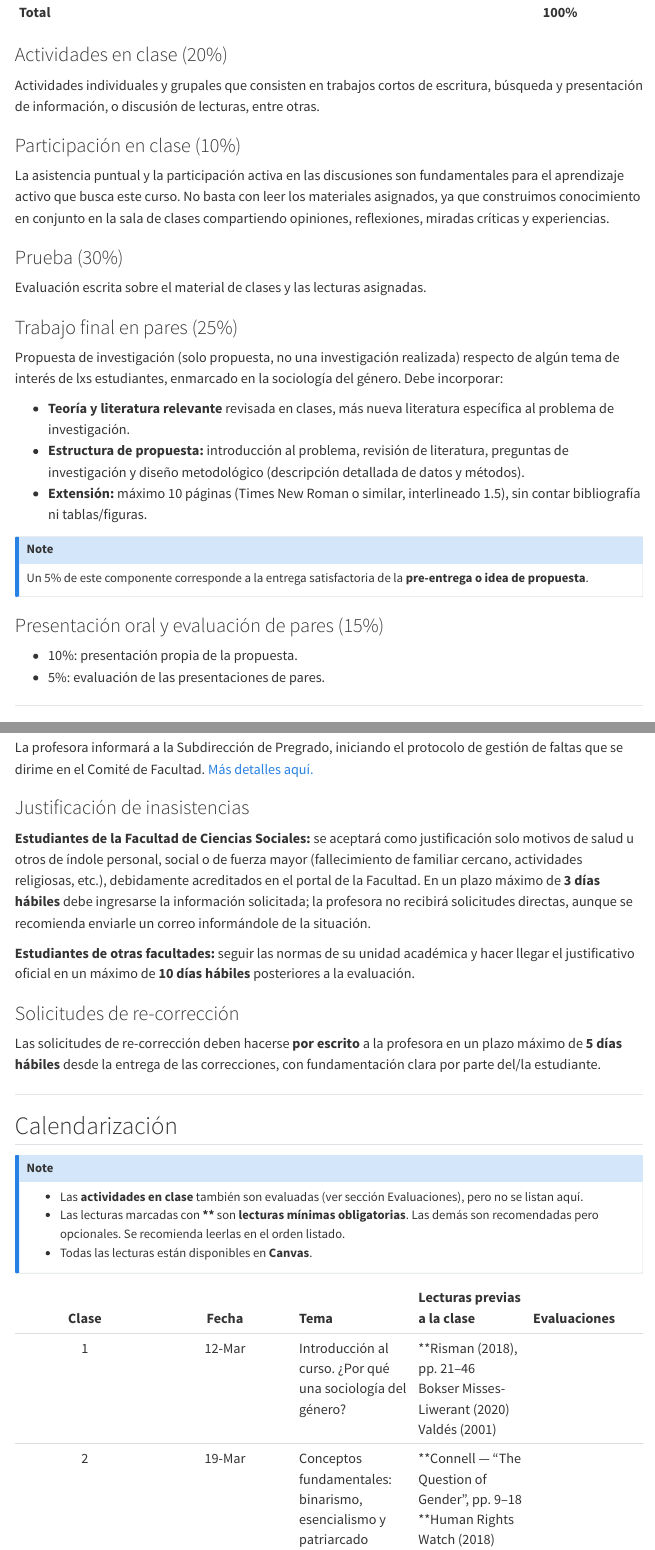
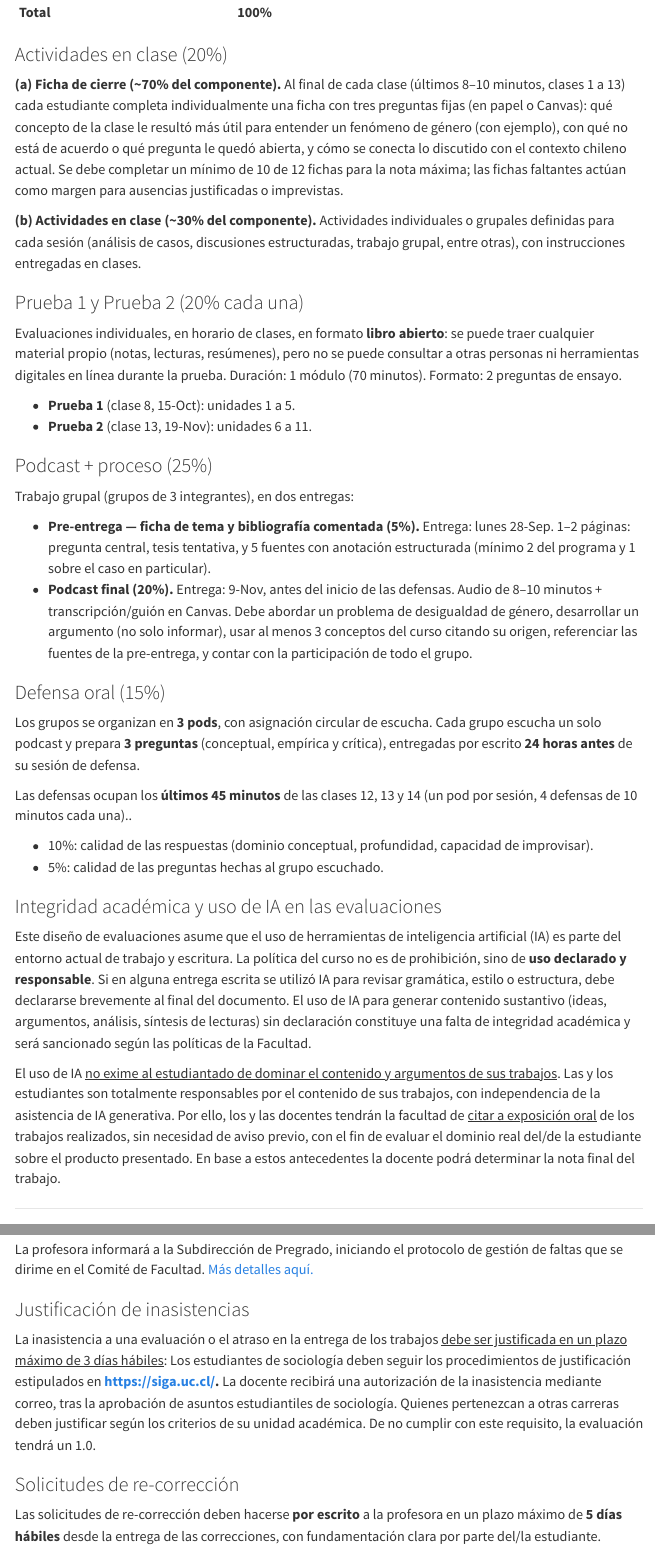
Before and after one commit to taniahutt/sol191, a Quarto document (index.qmd): the page in a window 1100 px wide, from 2060 px down before the commit and from 2300 px down after it, so that both start at the same text, and a second part further down, joined at a grey line. Rendered offline with R 4.5, knitr and Pandoc in place of Quarto, with nearby package versions; menus at the side of the page are left out.

Commit message:
actualizacion programa y subida de lecturas

```diff
--- a/_quarto.yml
+++ b/_quarto.yml
@@ -8,6 +8,8 @@ website:
     left:
       - href: index.qmd
         text: Programa
+      - href: rubricas.qmd
+        text: Rúbricas de evaluación
       # Agrega páginas aquí a medida que crees clases, guías, etc.
       # - href: clases/c01.qmd
       #   text: Clases
--- a/index.qmd
+++ b/index.qmd
@@ -78 +70,0 @@ Este curso provee una comprensión introductoria del género como constructo soc
-| **Total** | **100%** |
@@ -79,43 +82,50 @@ Este curso provee una comprensión introductoria del género como constructo soc
+| **Total** | **100%** |  |  |
 
 ### Actividades en clase (20%)
 
-Actividades individuales y grupales que consisten en trabajos cortos de escritura, búsqueda y presentación de información, o discusión de lecturas, entre otras.
+**(a) Ficha de cierre (\~70% del componente).** Al final de cada clase (últimos 8–10 minutos, clases 1 a 13) cada estudiante completa individualmente una ficha con tres preguntas fijas (en papel o Canvas): qué concepto de la clase le resultó más útil para entender un fenómeno de género (con ejemplo), con qué no está de acuerdo o qué pregunta le quedó abierta, y cómo se conecta lo discutido con el contexto chileno actual. Se debe completar un mínimo de 10 de 12 fichas para la nota máxima; las fichas faltantes actúan como margen para ausencias justificadas o imprevistas.
 
-### Participación en clase (10%)
+**(b) Actividades en clase (\~30% del componente).** Actividades individuales o grupales definidas para cada sesión (análisis de casos, discusiones estructuradas, trabajo grupal, entre otras), con instrucciones entregadas en clases.
 
-La asistencia puntual y la participación activa en las discusiones son fundamentales para el aprendizaje activo que busca este curso. No basta con leer los materiales asignados, ya que construimos conocimiento en conjunto en la sala de clases compartiendo opiniones, reflexiones, miradas críticas y experiencias.
+### Prueba 1 y Prueba 2 (20% cada una)
 
-### Prueba (30%)
+Evaluaciones individuales, en horario de clases, en formato **libro abierto**: se puede traer cualquier material propio (notas, lecturas, resúmenes), pero no se puede consultar a otras personas ni herramientas digitales en línea durante la prueba. Duración: 1 módulo (70 minutos). Formato: 2 preguntas de ensayo.
 
-Evaluación escrita sobre el material de clases y las lecturas asignadas.
+- **Prueba 1** (clase 8, 15-Oct): unidades 1 a 5.
+- **Prueba 2** (clase 13, 19-Nov): unidades 6 a 11.
 
-### Trabajo final en pares (25%)
+### Podcast + proceso (25%)
 
-Propuesta de investigación (solo propuesta, no una investigación realizada) respecto de algún tema de interés de lxs estudiantes, enmarcado en la sociología del género. Debe incorporar:
+Trabajo grupal (grupos de 3 integrantes), en dos entregas:
 
-- **Teoría y literatura relevante** revisada en clases, más nueva literatura específica al problema de investigación.
-- **Estructura de propuesta:** introducción al problema, revisión de literatura, preguntas de investigación y diseño metodológico (descripción detallada de datos y métodos).
-- **Extensión:** máximo 10 páginas (Times New Roman o similar, interlineado 1.5), sin contar bibliografía ni tablas/figuras.
+- **Pre-entrega — ficha de tema y bibliografía comentada (5%).** Entrega: lunes 28-Sep. 1–2 páginas: pregunta central, tesis tentativa, y 5 fuentes con anotación estructurada (mínimo 2 del programa y 1 sobre el caso en particular).
+- **Podcast final (20%).** Entrega: 9-Nov, antes del inicio de las defensas. Audio de 8–10 minutos + transcripción/guión en Canvas. Debe abordar un problema de desigualdad de género, desarrollar un argumento (no solo informar), usar al menos 3 conceptos del curso citando su origen, referenciar las fuentes de la pre-entrega, y contar con la participación de todo el grupo.
 
-::: {.callout-note}
-Un 5% de este componente corresponde a la entrega satisfactoria de la **pre-entrega o idea de propuesta**.
-:::
+### Defensa oral (15%)
 
-### Presentación oral y evaluación de pares (15%)
+Los grupos se organizan en **3 pods**, con asignación circular de escucha. Cada grupo escucha un solo podcast y prepara **3 preguntas** (conceptual, empírica y crítica), entregadas por escrito **24 horas antes** de su sesión de defensa.
 
-- 10%: presentación propia de la propuesta.
-- 5%: evaluación de las presentaciones de pares.
+Las defensas ocupan los **últimos 45 minutos** de las clases 12, 13 y 14 (un pod por sesión, 4 defensas de 10 minutos cada una)..
 
----
+- 10%: calidad de las respuestas (dominio conceptual, profundidad, capacidad de improvisar).
+- 5%: calidad de las preguntas hechas al grupo escuchado.
+
+### Integridad académica y uso de IA en las evaluaciones
+
+Este diseño de evaluaciones asume que el uso de herramientas de inteligencia artificial (IA) es parte del entorno actual de trabajo y escritura. La política del curso no es de prohibición, sino de **uso declarado y responsable**. Si en alguna entrega escrita se utilizó IA para revisar gramática, estilo o estructura, debe declararse brevemente al final del documento. El uso de IA para generar contenido sustantivo (ideas, argumentos, análisis, síntesis de lecturas) sin declaración constituye una falta de integridad académica y será sancionado según las políticas de la Facultad.
+
+El uso de IA [no exime al estudiantado de dominar el contenido y argumentos de sus trabajos]{.underline}. Las y los estudiantes son totalmente responsables por el contenido de sus trabajos, con independencia de la asistencia de IA generativa. Por ello, los y las docentes tendrán la facultad de [citar a exposición oral]{.underline} de los trabajos realizados, sin necesidad de aviso previo, con el fin de evaluar el dominio real del/de la estudiante sobre el producto presentado. En base a estos antecedentes la docente podrá determinar la nota final del trabajo.
+
+------------------------------------------------------------------------
 
 ## Políticas del curso
 
 ### Buenas prácticas
 
-1. **Preparación antes de clase:** lectura profunda y reflexiva de los materiales asignados.
-2. **Profesionalismo y compromiso:** la asistencia y puntualidad son fundamentales. El mayor aprendizaje ocurre en sala de clases, cuando reflexionamos, aplicamos y extendemos lo leído.
-3. **Uso de pantallas:** se espera que mantengan celulares y computadores en silencio y guardados, a menos que sean necesarios para alguna actividad.
-4. **Participación:** para tener discusiones fructíferas, debemos escuchar de manera atenta y contribuir con ideas, preguntas y reflexiones. La sala de clases debe ser un lugar seguro donde **siempre prime el respeto hacia las demás personas.**
+1.  **Preparación antes de clase:** lectura profunda y reflexiva de los materiales asignados.
+2.  **Profesionalismo y compromiso:** la asistencia y puntualidad son fundamentales. El mayor aprendizaje ocurre en sala de clases, cuando reflexionamos, aplicamos y extendemos lo leído.
+3.  **Uso de pantallas:** se espera que mantengan celulares y computadores en silencio y guardados, a menos que sean necesarios para alguna actividad.
+4.  **Participación:** para tener discusiones fructíferas, debemos escuchar de manera atenta y contribuir con ideas, preguntas y reflexiones. La sala de clases debe ser un lugar seguro donde **siempre prime el respeto hacia las demás personas.**
 
 ### Integridad académica
 
@@ -125,24 +135,20 @@ La profesora informará a la Subdirección de Pregrado, iniciando el protocolo d
 
 ### Justificación de inasistencias
 
-**Estudiantes de la Facultad de Ciencias Sociales:** se aceptará como justificación solo motivos de salud u otros de índole personal, social o de fuerza mayor (fallecimiento de familiar cercano, actividades religiosas, etc.), debidamente acreditados en el portal de la Facultad. En un plazo máximo de **3 días hábiles** debe ingresarse la información solicitada; la profesora no recibirá solicitudes directas, aunque se recomienda enviarle un correo informándole de la situación.
-
-**Estudiantes de otras facultades:** seguir las normas de su unidad académica y hacer llegar el justificativo oficial en un máximo de **10 días hábiles** posteriores a la evaluación.
+La inasistencia a una evaluación o el atraso en la entrega de los trabajos [debe ser justificada en un plazo máximo de 3 días hábiles]{.underline}: Los estudiantes de sociología deben seguir los procedimientos de justificación estipulados en **https://siga.uc.cl/.** La docente recibirá una autorización de la inasistencia mediante correo, tras la aprobación de asuntos estudiantiles de sociología. Quienes pertenezcan a otras carreras deben justificar según los criterios de su unidad académica. De no cumplir con este requisito, la evaluación tendrá un 1.0.
 
 ### Solicitudes de re-corrección
 
 Las solicitudes de re-corrección deben hacerse **por escrito** a la profesora en un plazo máximo de **5 días hábiles** desde la entrega de las correcciones, con fundamentación clara por parte del/la estudiante.
 
----
+------------------------------------------------------------------------
 
 ## Calendarización
 
-::: {.callout-note}
-- Las **actividades en clase** también son evaluadas (ver sección Evaluaciones), pero no se listan aquí.
+::: callout-note
+- Las **actividades en clase** (fichas de cierre) también son evaluadas (ver sección Evaluaciones), pero no se listan clase a clase aquí.
 - Las lecturas marcadas con **\*\*** son **lecturas mínimas obligatorias**. Las demás son recomendadas pero opcionales. Se recomienda leerlas en el orden listado.
 - Todas las lecturas están disponibles en **Canvas**.
 :::
 
 | Clase | Fecha | Tema | Lecturas previas a la clase | Evaluaciones |
-|:---:|:---:|:---|:---|:---|
-| 1 | 12-Mar | Introducción al curso. ¿Por qué una sociología del género? | \*\*Risman (2018), pp. 21–46 <br> Bokser Misses-Liwerant (2020) <br> Valdés (2001) | |
--- /dev/null
+++ b/rubricas.qmd
@@ -0,0 +1,225 @@
+---
+title: "Rúbricas de evaluación"
+subtitle: "SOL191 · Sociología del Género · Segundo Semestre 2026"
+lang: es
+format:
+  html:
+    toc: true
+    toc-depth: 3
+    toc-title: "Componentes"
+---
+
+::: {.callout-note}
+Este documento contiene las rúbricas y logística detallada de cada componente de evaluación. Para las ponderaciones generales y el calendario del curso, ver el [programa](index.qmd).
+:::
+
+## Resumen
+
+| Componente | Ponderación | Formato | Momento |
+|:---|:---:|:---|:---|
+| Actividades en clase | 20% | Ficha de cierre + actividades | Clases 1–13 |
+| Prueba 1 | 20% | Ensayo reflexivo, libro abierto | Clase 8 (15-Oct, en sala) |
+| Prueba 2 | 20% | Ensayo reflexivo, libro abierto | Clase 13 (19-Nov, en sala) |
+| Podcast + proceso | 25% | Audio + pre-entrega | Pre-entrega: 27-Sep · Podcast: 8-Nov |
+| Defensa oral | 15% | Oral presencial | Clases 12–14 (12, 19 y 26-Nov) |
+| **Total** | **100%** | | |
+
+---
+
+## 1. Actividades en clase — 20%
+
+### Descripción
+
+Las actividades en clase tienen dos componentes:
+
+**(A) Ficha de cierre (~70% del componente)**
+
+Al final de cada clase (últimos 8–10 minutos, clases 1 a 13), cada estudiante completa una ficha individual con tres preguntas fijas. Las fichas pueden responderse en papel o a través de Canvas. Se deben completar **mínimo 10 de 12 fichas** para obtener la nota máxima en este componente — las fichas no entregadas actúan como margen para ausencias justificadas o imprevistas.
+
+Las tres preguntas son siempre las mismas:
+
+1. ¿Qué concepto de la lectura o discusión de hoy te parece más útil para entender un fenómeno de género? Da un ejemplo concreto.
+2. ¿Con qué no estás de acuerdo, o qué pregunta te quedó sin responder?
+3. ¿Cómo se conecta lo discutido hoy con algo del contexto chileno actual?
+
+**(B) Actividades grupales o individuales en clase (~30% del componente)**
+
+Actividades diseñadas para cada clase: análisis de artefactos culturales, discusiones estructuradas, termómetro de actitudes, trabajo grupal, entre otras. Las instrucciones específicas se entregan en clases.
+
+### Rúbrica — Ficha de cierre
+
+| Nivel | Descripción | Puntaje |
+|:---|:---|:---:|
+| **Completa** | Las tres preguntas respondidas con sustancia mínima; al menos una referencia explícita al contenido de la clase o la lectura del día | 1 pt |
+| **Parcial** | Solo 1–2 preguntas respondidas, o respuestas muy superficiales sin conexión con el contenido | 0.5 pt |
+| **No entregada** | No presentó o entregó en blanco | 0 pt |
+
+Puntaje total fichas: 10 fichas × 1 pt = 10 pts (escala interna, proporcional al 70% del componente).
+
+### Rúbrica — Actividades en clase
+
+| Nivel | Descripción | Puntaje |
+|:---|:---|:---:|
+| **Completa y sustantiva** | Participa activamente y entrega el producto solicitado con calidad mínima esperada | 1 pt |
+| **Incompleta** | Entrega parcial o participación mínima | 0.5 pt |
+| **No realizada** | No participa o no entrega | 0 pt |
+
+---
+
+## 2 y 3. Pruebas 1 y 2 — 20% cada una
+
+### Descripción
+
+Ambas pruebas se realizan **en sala, con todo el material que el/la estudiante desee traer**: notas propias, lecturas impresas o en dispositivo personal, resúmenes. No se permite consultar a otras personas ni herramientas digitales en línea (internet, IA) durante la prueba.
+
+- **Duración:** 1 módulo (70 minutos)
+- **Formato:** 2 preguntas de ensayo-reflexión (50 puntos cada una)
+
+Una de las dos preguntas incluye un **caso presentado el día de la prueba** — un fragmento de noticia, dato estadístico, imagen o extracto de entrevista — que el/la estudiante no pudo ver previamente, y que debe analizar aplicando herramientas teóricas del curso. Esto hace cada prueba única e irreproducible.
+
+**Cobertura y fecha:**
+
+- **Prueba 1** — clase 8, **15 de octubre**. Unidades 1 a 5: conceptos fundamentales, explicaciones de la desigualdad, interacciones, instituciones, sistema multinivel e interseccionalidad.
+- **Prueba 2** — clase 13, **19 de noviembre**. Unidades 6 a 11: feminidades, masculinidades, relaciones socioafectivas, trabajo, familia, violencia de género y sexualidad.
+
+### Rúbrica — Cada pregunta de ensayo (50 pts)
+
+| Criterio | Excelente (100%) | Suficiente (65%) | Insuficiente (30%) | Ponderación |
+|:---|:---|:---|:---|:---:|
+| **Uso de conceptos del curso** | Usa 2 o más conceptos correctamente, con definición implícita clara y aplicación precisa al problema | Usa conceptos pero con imprecisiones o sin desarrollar su significado | Menciona conceptos sin aplicarlos o los usa incorrectamente | 30% |
+| **Argumento y estructura** | Tesis clara, desarrollada con evidencia y lógica consistente de principio a fin | Argumento presente pero no desarrollado completamente, o con inconsistencias | Sin argumento claro; solo descripción o lista de ideas | 30% |
+| **Conexión entre lecturas** | Conecta explícitamente 2 o más lecturas o autores/as del curso | Menciona al menos una lectura con conexión relevante al argumento | No referencia lecturas del curso, o las menciona sin relevancia | 25% |
+| **Análisis del caso presentado** | Aplica las herramientas teóricas al caso con profundidad y especificidad | Describe el caso pero el análisis teórico es superficial | No conecta el caso con el marco teórico del curso | 15% |
+
+> **Nota sobre el formato libro abierto:** quien no leyó puede copiar definiciones del texto pero no puede aplicarlas al caso del día ni construir un argumento coherente. El material abierto desplaza la evaluación desde la memorización hacia la comprensión y la aplicación, que son las competencias centrales del curso.
+
+---
+
+## 4. Podcast + proceso — 25%
+
+Los grupos son de **3 integrantes**. El proyecto se desarrolla en dos entregas: una preliminar de proceso (5%) y el podcast final (20%).
+
+### 4a. Pre-entrega: Ficha de tema y bibliografía comentada — 5%
+
+**Cuándo:** domingo **27 de septiembre** (después de la clase 5, 24-Oct — Instituciones generizadas).
+
+**Extensión:** 1–2 páginas.
+
+**Contenido obligatorio:**
+
+1. **Pregunta central del podcast** (1 oración exacta y acotada — no un tema general)
+2. **Tesis o argumento tentativo** (2–3 oraciones que indiquen qué van a argumentar, no solo qué van a describir)
+3. **5 fuentes con anotación estructurada:** para cada una, un párrafo que responda: *"¿Qué dice específicamente este/a autor/a que es relevante para nuestra pregunta, y qué limitación o sesgo tiene?"*
+
+**Requisitos mínimos de fuentes:**
+
+- Al menos 2 fuentes del syllabus del curso
+- Al menos 1 fuente sobre el caso chileno o latinoamericano
+
+La ayudantía del **23 de septiembre** está dedicada a apoyar la elección de tema y bibliografía antes de esta entrega.
+
+### Rúbrica — Pre-entrega (5 pts)
+
+| Criterio | Descripción | Pts |
+|:---|:---|:---:|
+| Pregunta central | Clara, acotada y formulada como pregunta real (no como tema genérico) | 1 |
+| Tesis | Presenta un argumento tentativo, no solo anuncia un tema | 1 |
+| Calidad de las anotaciones | Van más allá del resumen: identifican la relevancia específica para *esta* pregunta y señalan al menos una limitación por fuente | 2 |
+| Cumplimiento de requisitos | Incluye 2+ fuentes del curso y 1+ fuente LATAM/Chile | 1 |
+
+---
+
+### 4b. Podcast — 20%
+
+**Cuándo:** domingo **8 de noviembre**, antes del inicio de las defensas (clase 12, 12 de noviembre). Se comparte con el pod correspondiente apenas se recibe, para que cada grupo tenga tiempo de escuchar y preparar sus preguntas antes de su sesión de defensa (ver [logística de pods](#organización-en-pods) más abajo).
+
+**Formato:** archivo de audio, 8–10 minutos. Junto con el audio, deben entregar en Canvas la **transcripción o guión** del podcast.
+
+**Requisitos de contenido:**
+
+- El podcast aborda un problema de desigualdad de género **anclado en Chile o Latinoamérica**
+- Desarrolla un **argumento central** (no es un reportaje informativo ni una presentación de tema)
+- Usa **al menos 3 conceptos del curso** correctamente, citando su origen de forma explícita (ej.: *"lo que Risman llama estructura de género..."*, *"en términos de Acker, el trabajador ideal..."*)
+- Las fuentes de la bibliografía comentada deben aparecer referenciadas en el podcast
+- Todos los integrantes del grupo participan de forma audible
+
+La ayudantía del **4 de noviembre** está dedicada a producción/edición del podcast y a la preparación de preguntas para la defensa.
+
+### Rúbrica — Podcast (20 pts)
+
+| Criterio | Excelente | Suficiente | Insuficiente | Pts |
+|:---|:---|:---|:---|:---:|
+| **Argumento** | Tesis clara, desarrollada a lo largo del podcast y con cierre consistente | Argumento presente pero no desarrollado, o se pierde en el camino | Solo descripción o información; sin postura ni conclusión | /6 |
+| **Uso de conceptos del curso** | 3 o más conceptos usados correcta y precisamente, con cita explícita de autores/as | 2 conceptos con algunas imprecisiones | 1 o menos, o usados incorrectamente | /6 |
+| **Fuentes y evidencia** | Las fuentes de la bibliografía aparecen integradas con datos o argumentos concretos | Fuentes mencionadas pero sin integración sustantiva al argumento | No citan fuentes, o no coinciden con las declaradas en la pre-entrega | /4 |
+| **Pertinencia LATAM/Chile** | El caso chileno o latinoamericano es central al argumento, no decorativo | Mencionado pero no desarrollado con profundidad | Ausente o tratado de forma genérica | /2 |
+| **Claridad y producción** | Fluido, bien organizado; todos los integrantes contribuyen de forma equilibrada | Aceptable, con algunas partes confusas o desequilibradas | Difícil de seguir, o la participación es muy desigual | /2 |
+
+---
+
+## 5. Defensa oral — 15%
+
+### Descripción general
+
+La defensa oral evalúa la comprensión profunda del podcast propio (respondiendo) y la capacidad de análisis crítico del trabajo ajeno (preguntando).
+
+### Organización en pods
+
+Los 12 grupos se organizan en **pods de 4 grupos** (3 pods). La asignación de escucha dentro de cada pod es **circular**: el grupo A escucha a B, B escucha a C, C escucha a D, D escucha a A. Cada grupo escucha y prepara preguntas para **un solo podcast**.
+
+Los podcasts se comparten vía Canvas apenas se reciben (8 de noviembre), inmediatamente después del cierre de la entrega, para que cada grupo tenga tiempo de escuchar y preparar sus preguntas.
+
+### Preparación de preguntas
+
+Cada grupo prepara **exactamente 3 preguntas** para el podcast que le fue asignado. Las preguntas deben ser de tres tipos distintos y obligatorios:
+
+| Tipo | Descripción | Ejemplo |
+|:---|:---|:---|
+| **Conceptual** | Cuestiona la elección o el uso de un concepto teórico | "¿Por qué usaron el concepto de interseccionalidad y no el de régimen de desigualdad de Acker para analizar este caso?" |
+| **Empírica** | Interroga la evidencia o los datos usados | "¿Qué evidencia respalda su afirmación de que X ocurre en Chile? ¿Existen datos locales sobre esto?" |
+| **Crítica** | Identifica un contraargumento o una limitación no considerada | "¿Cómo responderían a la objeción de que Z se explica por factores económicos y no de género?" |
+
+Las preguntas se entregan por escrito a la profesora **24 horas antes** de la sesión de defensa correspondiente:
+
+| Pod | Sesión de defensa | Preguntas por escrito antes de |
+|:---:|:---|:---|
+| Pod 1 | Clase 12 — jueves 12-Nov | miércoles 11-Nov |
+| Pod 2 | Clase 13 — jueves 19-Nov | miércoles 18-Nov |
+| Pod 3 | Clase 14 — jueves 26-Nov | miércoles 25-Nov |
+
+### Logística: 3 sesiones de 45 minutos
+
+Las defensas usan los **últimos 45 minutos de las clases 12, 13 y 14** (un pod por sesión). Cada defensa dentro del pod dura **10 minutos**:
+
+| Momento | Duración | Quién |
+|:---|:---:|:---|
+| Presentación brevísima del argumento central del podcast | 1 min | Grupo productor |
+| Preguntas del grupo interrogador + respuestas | 7 min | Grupo interrogador pregunta; grupo productor responde sin notas |
+| Comentario de la profesora | 2 min | Profesora |
+
+4 defensas × 10 min = 40 min por sesión (5 min de margen).
+
+### Rúbrica — Respondiendo preguntas (10%)
+
+| Criterio | Excelente | Suficiente | Insuficiente | Pts |
+|:---|:---|:---|:---|:---:|
+| **Dominio conceptual** | Responden con precisión usando vocabulario del curso; demuestran que comprenden los conceptos que usaron | Responden correctamente pero de forma vaga o sin vocabulario teórico | No pueden responder, o usan conceptos incorrectamente | /4 |
+| **Profundidad argumentativa** | Desarrollan la respuesta con evidencia y razonamiento propio; van más allá de lo que estaba en el podcast | Respuesta correcta pero superficial; repiten el podcast sin agregar | Respuesta evasiva, incorrecta, o no relacionada con la pregunta | /4 |
+| **Capacidad de improvisar** | Responden preguntas inesperadas sin evasión, demostrando comprensión genuina | Responden parcialmente o necesitan reformulación de la pregunta | No pueden responder sin guión, o evaden sistemáticamente | /2 |
+
+### Rúbrica — Haciendo preguntas (5%)
+
+| Criterio | Excelente | Suficiente | Insuficiente | Pts |
+|:---|:---|:---|:---|:---:|
+| **Calidad de las preguntas** | Las 3 preguntas son sustantivas, corresponden a los tipos requeridos, y evidencian escucha crítica del podcast | 2 preguntas sustantivas y 1 genérica; o no todos los tipos están presentes | Preguntas superficiales que podrían hacerse sin haber escuchado el podcast | /3 |
+| **Engagement en la sesión** | Hacen seguimiento activo a las respuestas; demuestran que procesaron el contenido durante la defensa | Hacen las preguntas pero sin seguimiento ni reacción a las respuestas | Leen las preguntas de forma mecánica sin escuchar las respuestas | /2 |
+
+---
+
+## Nota sobre integridad académica y uso de IA
+
+Este diseño de evaluaciones asume que el uso de herramientas de inteligencia artificial (IA) es parte del entorno actual de trabajo y escritura. La política del curso no es de prohibición, sino de **uso declarado y responsable**.
+
+El conjunto de evaluaciones está diseñado de modo que la IA no puede sustituir la comprensión: la ficha de cierre requiere saber qué ocurrió en *esa* clase; la prueba requiere analizar un caso presentado ese día; el podcast compromete fuentes y argumentos que los integrantes deben defender en vivo ante preguntas que no pudieron anticipar. Cada componente verifica el anterior.
+
+Si en alguna entrega escrita se utilizó IA para revisar gramática, estilo o estructura, debe declararse brevemente al final del documento. El uso de IA para generar contenido sustantivo (argumentos, análisis, síntesis de lecturas) sin declaración constituye una falta de integridad académica y será sancionado según las políticas de la Facultad.
```
Also changed, not shown: docs/search.json (added), lecturas/C1/Bokser Misses-Liwerant - 2020 - Mujer y género en el siglo XXI. Perspectivas, impl.pdf (added), lecturas/C1/Valdes 2001.pdf (added), lecturas/C10/Bass - 2015 - Preparing for Parenthood Gender, Aspirations, an.pdf (added), lecturas/C10/Berniell et al. - 2023 - Motherhood and flexible jobs Evidence from Latin .pdf (added), lecturas/C10/Daminger - 2019 - The Cognitive Dimension of Household Labor.pdf (added), lecturas/C10/Herrera et al. - 2018 - “Soy un papá súper normal” Experiencias parentale.pdf (added), lecturas/C11/Ananias et al 2023.pdf (added), lecturas/C2/Compton & Bridges 2013.pdf (added), lecturas/C2/Connell - 2009 - Gender in world perspective.pdf (added), lecturas/C3/Angier and Chang - Gray Matter and Sexes A Gray Area Scientifically.pdf (added), lecturas/C3/Valenzuela et al. - 2022 - Bichos raros Género y subjetividades en el campo .pdf (added), lecturas/C4/Ridgeway and Correll - 2004 - Unpacking the Gender SystemA Theoretical Perspecti.pdf (added), lecturas/C4/Rudman et al. - 2012 - Status incongruity and backlash effects Defending.pdf (added), 13 more files, 35 other files.
